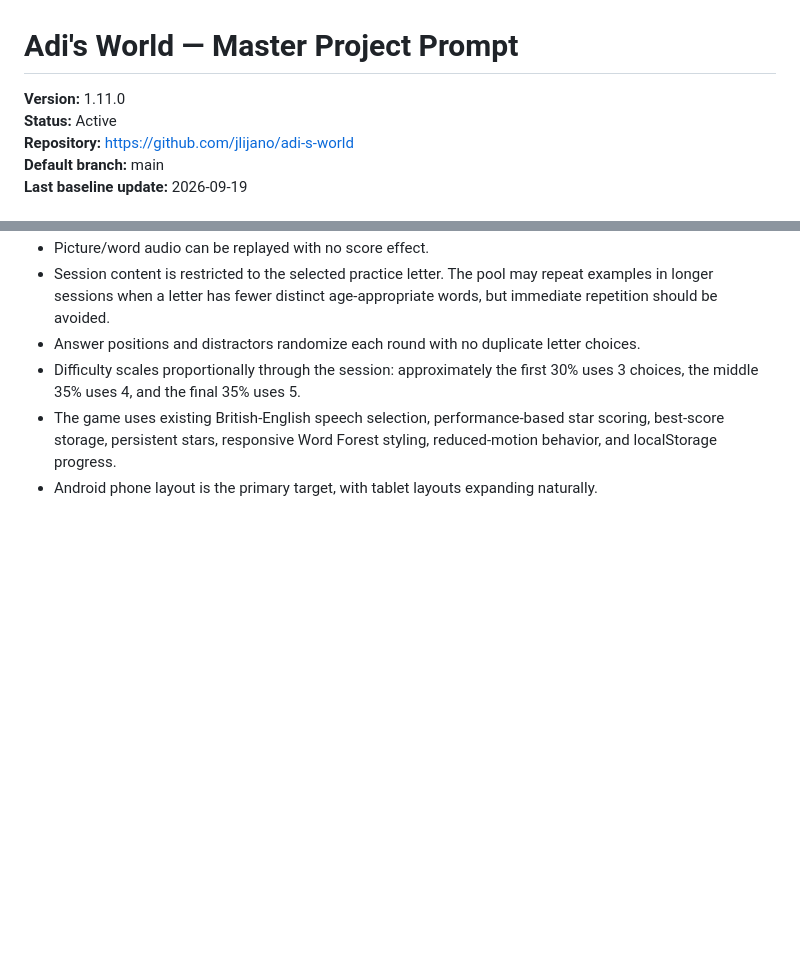
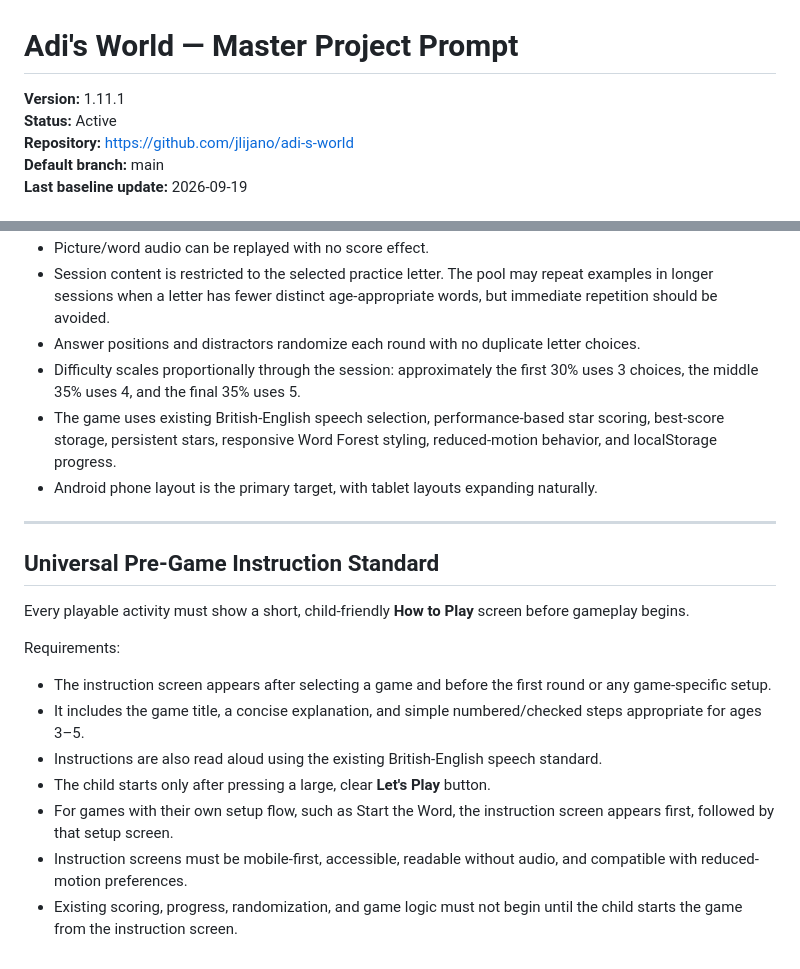
Before and after one commit to jlijano/adi-s-world, a Markdown page: PROJECT_MASTER_PROMPT.md, 2 parts joined by grey strips. Rendered like a GitHub page; blank space fills up the shorter version.

Commit message:
Document universal pre-game instruction standard

```diff
--- a/PROJECT_MASTER_PROMPT.md
+++ b/PROJECT_MASTER_PROMPT.md
@@ -1,6 +1,6 @@
 # Adi's World — Master Project Prompt
 
-**Version:** 1.11.0
+**Version:** 1.11.1
 **Status:** Active
 **Repository:** https://github.com/jlijano/adi-s-world
 **Default branch:** main
@@ -762,3 +762,20 @@ Permanent behavior:
 - Difficulty scales proportionally through the session: approximately the first 30% uses 3 choices, the middle 35% uses 4, and the final 35% uses 5.
 - The game uses existing British-English speech selection, performance-based star scoring, best-score storage, persistent stars, responsive Word Forest styling, reduced-motion behavior, and localStorage progress.
 - Android phone layout is the primary target, with tablet layouts expanding naturally.
+
+
+---
+
+## Universal Pre-Game Instruction Standard
+
+Every playable activity must show a short, child-friendly **How to Play** screen before gameplay begins.
+
+Requirements:
+
+- The instruction screen appears after selecting a game and before the first round or any game-specific setup.
+- It includes the game title, a concise explanation, and simple numbered/checked steps appropriate for ages 3–5.
+- Instructions are also read aloud using the existing British-English speech standard.
+- The child starts only after pressing a large, clear **Let's Play** button.
+- For games with their own setup flow, such as Start the Word, the instruction screen appears first, followed by that setup screen.
+- Instruction screens must be mobile-first, accessible, readable without audio, and compatible with reduced-motion preferences.
+- Existing scoring, progress, randomization, and game logic must not begin until the child starts the game from the instruction screen.
```
